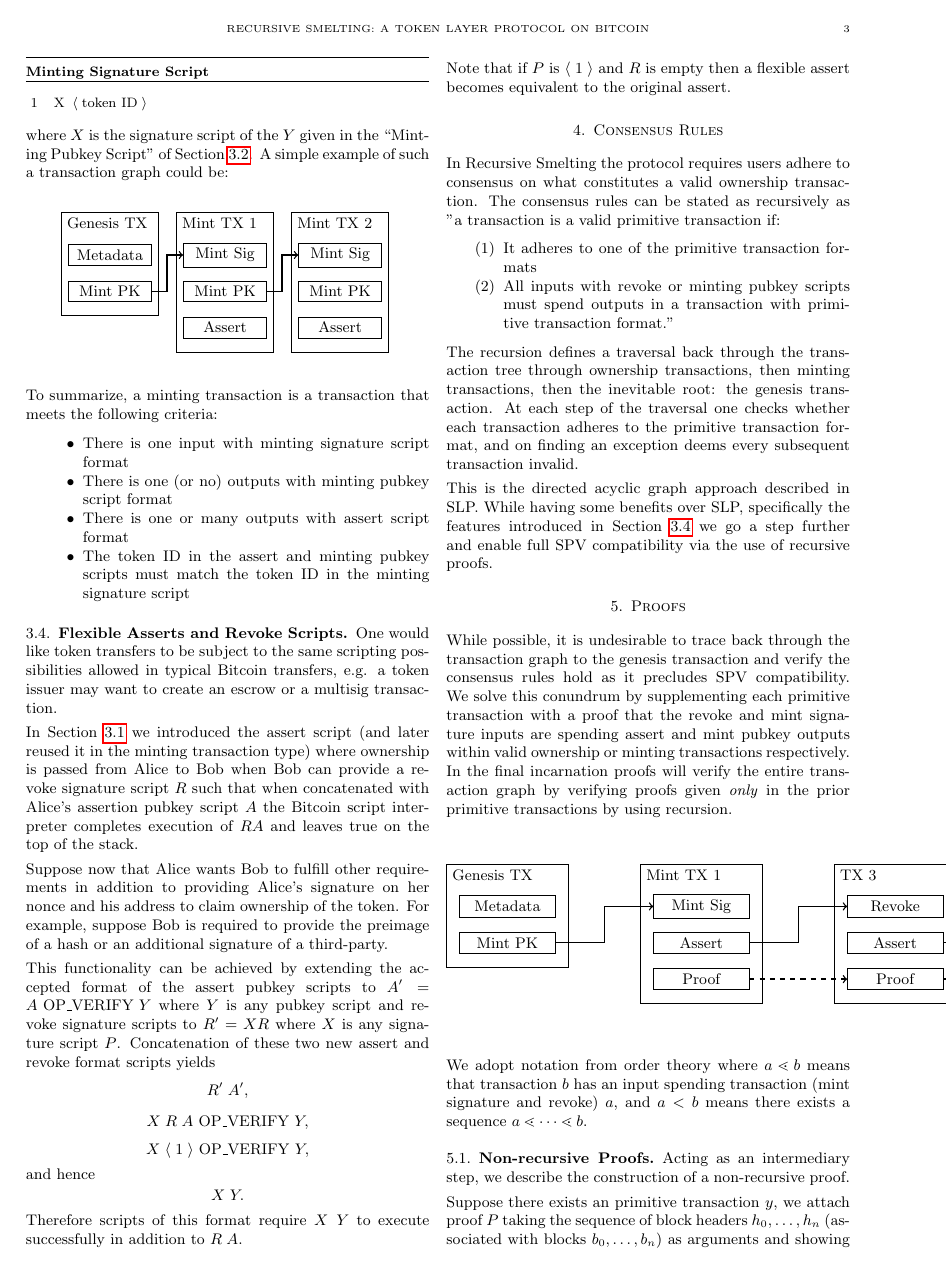
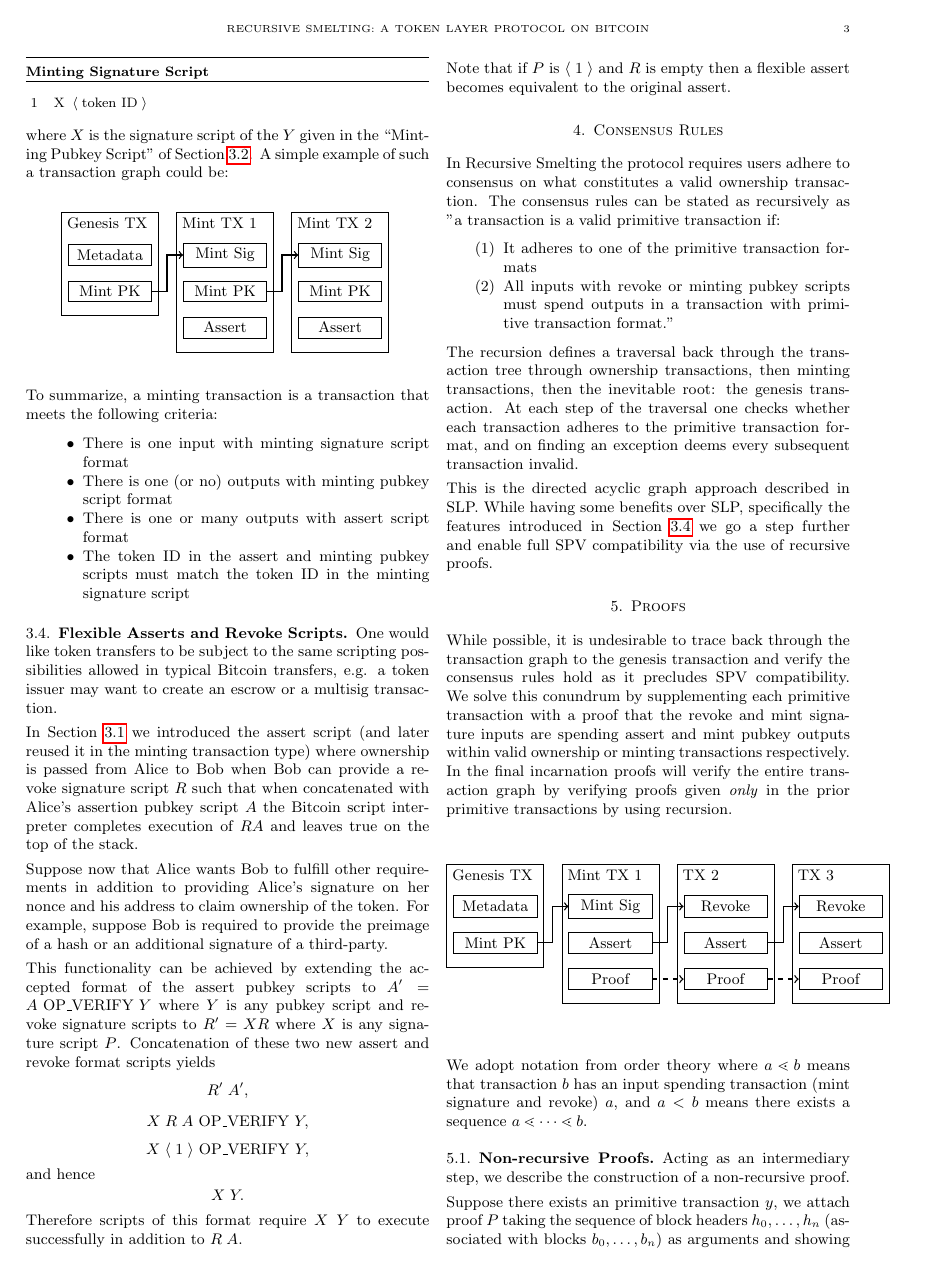
Before and after one commit to recursivesmelting/recursive-smelting-whitepaper, a LaTeX paper (main.tex, which reads res/basictxproofs.tex): page 3 of 4. Compiled offline with pdfLaTeX.

Commit message:
Updated schematic 3

```diff
--- a/res/basictxproofs.tex
+++ b/res/basictxproofs.tex
@@ -3,33 +3,33 @@
 % \node at (-1, 2.5) {Inputs};
 % \node at (5, 2.5) {Outputs};
 
-\draw (0, 0.75) rectangle (2.5,2.875);
+\draw (0, 0.75) rectangle (2,2.875);
 \node[below right] at (0, 2.875) {Genesis TX};
-\node[draw, text width=1.75cm, align=center] (Metadata 1) at (1.25,2) {Metadata};
-\node[draw, text width=1.75cm, align=center] (Mint PK 1) at (1.25,1.25) {Mint PK};
+\node[draw, text width=1.5cm, align=center] (Metadata 1) at (1,2) {Metadata};
+\node[draw, text width=1.5cm, align=center] (Mint PK 1) at (1,1.25) {Mint PK};
 
-\draw (4, 0) rectangle (6.5,2.875);
-\node[below right] at (4, 2.875) {Mint TX 1};
-\node[draw, text width=1.75cm, align=center] (Mint Sig 1) at (5.25,2) {Mint Sig};
-\node[draw, text width=1.75cm, align=center] (Assert 1) at (5.25,1.25) {Assert};
-\node[draw, text width=1.75cm, align=center] (Proof 2) at (5.25,0.5) {Proof};
+\draw (2.375, 0) rectangle (4.375,2.875);
+\node[below right] at (2.375, 2.875) {Mint TX 1};
+\node[draw, text width=1.5cm, align=center] (Mint Sig 1) at (3.375,2) {Mint Sig};
+\node[draw, text width=1.5cm, align=center] (Assert 1) at (3.375,1.25) {Assert};
+\node[draw, text width=1.5cm, align=center] (Proof 2) at (3.375,0.5) {Proof};
 
-\draw (8, 0) rectangle (10.5,2.875);
-\node[below right] at (8, 2.875) {TX 3};
-\node[draw, text width=1.75cm, align=center] (Revoke 1) at (9.25,2) {Revoke};
-\node[draw, text width=1.75cm, align=center] (Assert 2) at (9.25,1.25) {Assert};
-\node[draw, text width=1.75cm, align=center] (Proof 3) at (9.25,0.5) {Proof};
+\draw (4.75, 0) rectangle (6.75,2.875);
+\node[below right] at (4.75, 2.875) {TX 2};
+\node[draw, text width=1.5cm, align=center] (Revoke 1) at (5.75,2) {Revoke};
+\node[draw, text width=1.5cm, align=center] (Assert 2) at (5.75,1.25) {Assert};
+\node[draw, text width=1.5cm, align=center] (Proof 3) at (5.75,0.5) {Proof};
 
-\draw (12, 0) rectangle (14.5,2.875);
-\node[below right] at (12, 2.875) {TX 3};
-\node[draw, text width=1.75cm, align=center] (Revoke 2) at (13.25,2) {Revoke};
-\node[draw, text width=1.75cm, align=center] (Assert 3) at (13.25,1.25) {Assert};
-\node[draw, text width=1.75cm, align=center] (Proof 4) at (13.25,0.5) {Proof};
+\draw (7.125, 0) rectangle (9.125,2.875);
+\node[below right] at (7.125, 2.875) {TX 3};
+\node[draw, text width=1.5cm, align=center] (Revoke 2) at (8.125,2) {Revoke};
+\node[draw, text width=1.5cm, align=center] (Assert 3) at (8.125,1.25) {Assert};
+\node[draw, text width=1.5cm, align=center] (Proof 4) at (8.125,0.5) {Proof};
 
-\draw[->, thick] (Mint PK 1) -| (3.25, 2) |- (Mint Sig 1);
+\draw[->, thick] (Mint PK 1) -| (2.175, 2) |- (Mint Sig 1);
 \draw[->, thick, dashed] (Proof 2) -- (Proof 3);
-\draw[->, thick] (Assert 1) -| (7.25, 2) |- (Revoke 1);
-\draw[->, thick] (Assert 2) -| (11.25, 2) |- (Revoke 2);
+\draw[->, thick] (Assert 1) -| (4.55, 2) |- (Revoke 1);
+\draw[->, thick] (Assert 2) -| (6.95, 2) |- (Revoke 2);
 \draw[->, thick, dashed] (Proof 3) -- (Proof 4);
 \end{tikzpicture}
 \vspace*{4mm}
```
Also changed, not shown: main.pdf.
